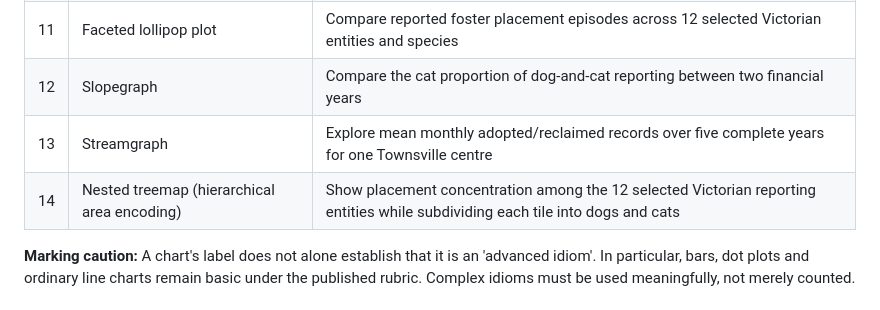
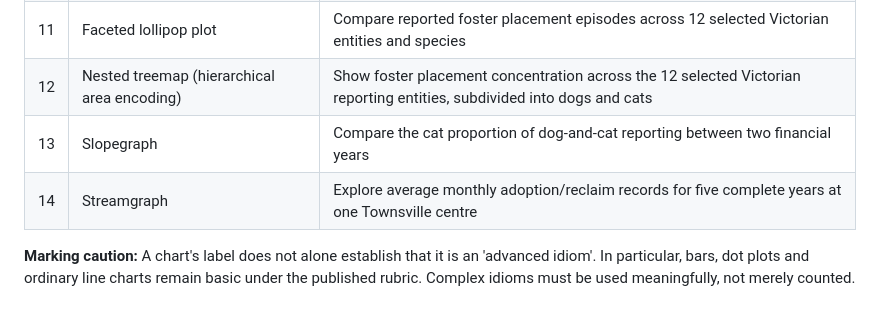
Before and after one commit to vinceyuchen/animal-shelter-dv2, a Markdown page: README.md, the part around the change. GitHub-like rendering.

Commit message:
Align chart idiom inventory with the improved story order

```diff
--- a/README.md
+++ b/README.md
@@ -33,9 +33,9 @@
 | 9 | Bump/rank chart | Compare rankings of jurisdiction-level year-on-year change |
 | 10 | Sankey/alluvial chart | Compare counts flowing from aggregate species categories to recorded outcome classifications |
 | 11 | Faceted lollipop plot | Compare reported foster placement episodes across 12 selected Victorian entities and species |
-| 12 | Slopegraph | Compare the cat proportion of dog-and-cat reporting between two financial years |
-| 13 | Streamgraph | Explore mean monthly adopted/reclaimed records over five complete years for one Townsville centre |
-| 14 | Nested treemap (hierarchical area encoding) | Show placement concentration among the 12 selected Victorian reporting entities while subdividing each tile into dogs and cats |
+| 12 | Nested treemap (hierarchical area encoding) | Show foster placement concentration across the 12 selected Victorian reporting entities, subdivided into dogs and cats |
+| 13 | Slopegraph | Compare the cat proportion of dog-and-cat reporting between two financial years |
+| 14 | Streamgraph | Explore average monthly adoption/reclaim records for five complete years at one Townsville centre |
 
 **Marking caution:** A chart's label does not alone establish that it is an 'advanced idiom'. In particular, bars, dot plots and ordinary line charts remain basic under the published rubric. Complex idioms must be used meaningfully, not merely counted.
 
```
